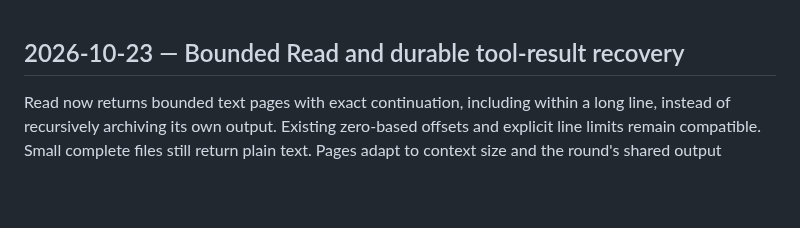
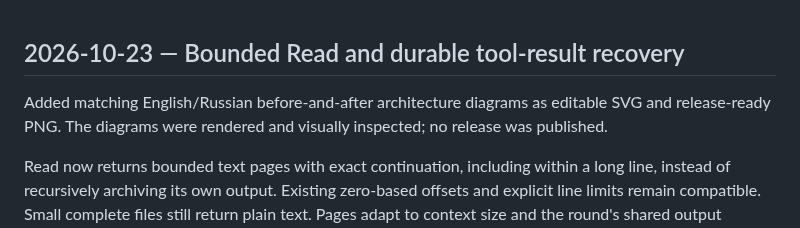
Before and after one commit to Endorpheen/Igorek-Harness, a Markdown page: docs/development/TestLOG.md, the part around the change. Drawn GitHub-style; blank space fills up the shorter version.

```diff
--- a/docs/development/TestLOG.md
+++ b/docs/development/TestLOG.md
@@ -1,4 +1,6 @@
 ## 2026-10-23 — Bounded Read and durable tool-result recovery
+
+Added matching English/Russian before-and-after architecture diagrams as editable SVG and release-ready PNG. The diagrams were rendered and visually inspected; no release was published.
 
 Read now returns bounded text pages with exact continuation, including within a long line, instead of recursively archiving its own output. Existing zero-based offsets and explicit line limits remain compatible. Small complete files still return plain text. Pages adapt to context size and the round's shared output budget, including prepared approval batches.
 
```
Also changed, not shown: docs/architecture/TOOL_RESULT_RECOVERY.md (+10 -0 lines), docs/architecture/tool-result-recovery-en.png (added), docs/architecture/tool-result-recovery-ru.png (added), 2 other files.
